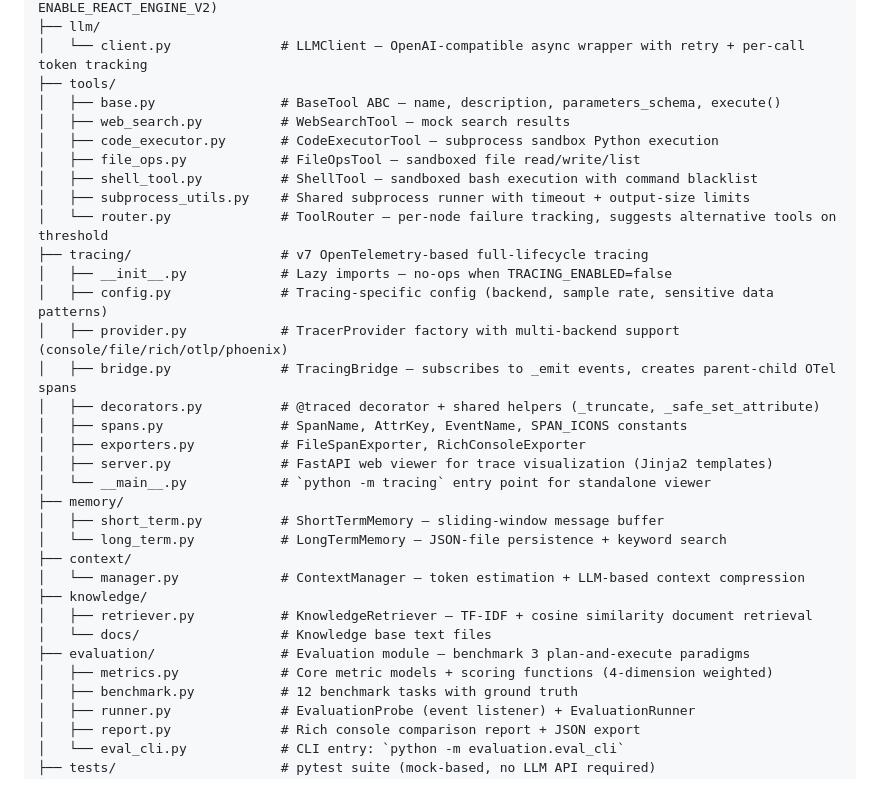
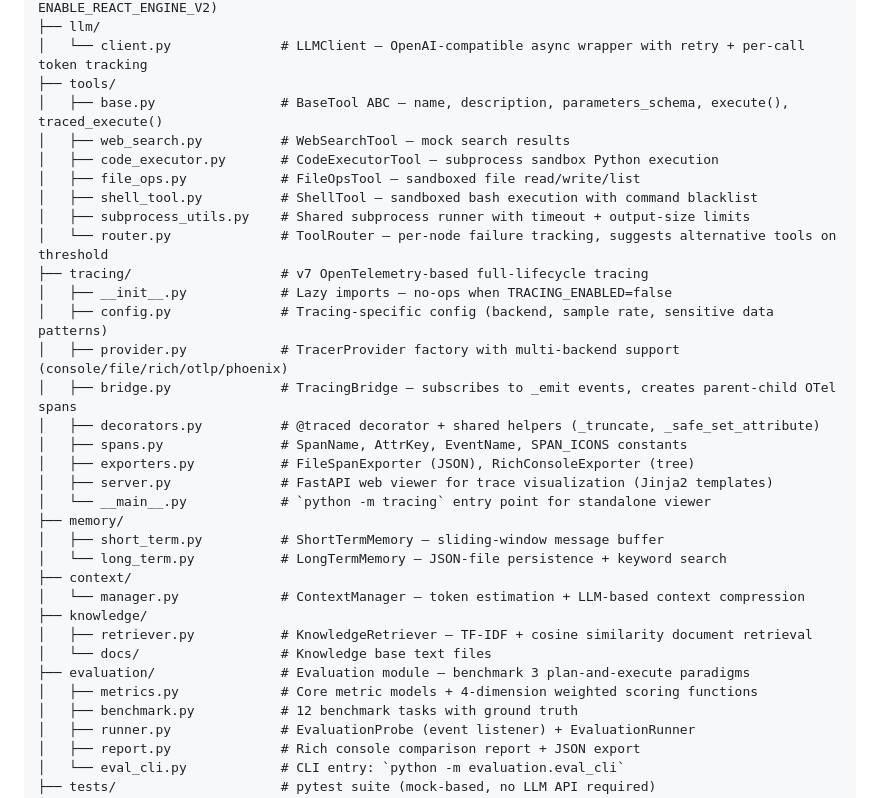
Before and after one commit to shixiangweiii/manus_demo, a Markdown page: CLAUDE.md, the part around one of its changes. Rendered like a GitHub page.

```diff
--- a/CLAUDE.md
+++ b/CLAUDE.md
@@ -45,7 +55,7 @@ manus_demo/
 ├── llm/
 │   └── client.py              # LLMClient — OpenAI-compatible async wrapper with retry + per-call token tracking
 ├── tools/
-│   ├── base.py                # BaseTool ABC — name, description, parameters_schema, execute()
+│   ├── base.py                # BaseTool ABC — name, description, parameters_schema, execute(), traced_execute()
 │   ├── web_search.py          # WebSearchTool — mock search results
 │   ├── code_executor.py       # CodeExecutorTool — subprocess sandbox Python execution
 │   ├── file_ops.py            # FileOpsTool — sandboxed file read/write/list
@@ -59,7 +69,7 @@ manus_demo/
 │   ├── bridge.py              # TracingBridge — subscribes to _emit events, creates parent-child OTel spans
 │   ├── decorators.py          # @traced decorator + shared helpers (_truncate, _safe_set_attribute)
 │   ├── spans.py               # SpanName, AttrKey, EventName, SPAN_ICONS constants
-│   ├── exporters.py           # FileSpanExporter, RichConsoleExporter
+│   ├── exporters.py           # FileSpanExporter (JSON), RichConsoleExporter (tree)
 │   ├── server.py              # FastAPI web viewer for trace visualization (Jinja2 templates)
 │   └── __main__.py            # `python -m tracing` entry point for standalone viewer
 ├── memory/
@@ -71,7 +81,7 @@ manus_demo/
 │   ├── retriever.py           # KnowledgeRetriever — TF-IDF + cosine similarity document retrieval
 │   └── docs/                  # Knowledge base text files
 ├── evaluation/                # Evaluation module — benchmark 3 plan-and-execute paradigms
-│   ├── metrics.py             # Core metric models + scoring functions (4-dimension weighted)
+│   ├── metrics.py             # Core metric models + 4-dimension weighted scoring functions
 │   ├── benchmark.py           # 12 benchmark tasks with ground truth
 │   ├── runner.py              # EvaluationProbe (event listener) + EvaluationRunner
 │   ├── report.py              # Rich console comparison report + JSON export
```
Also changed, not shown: other parts of CLAUDE.md (+24 -1 lines).
